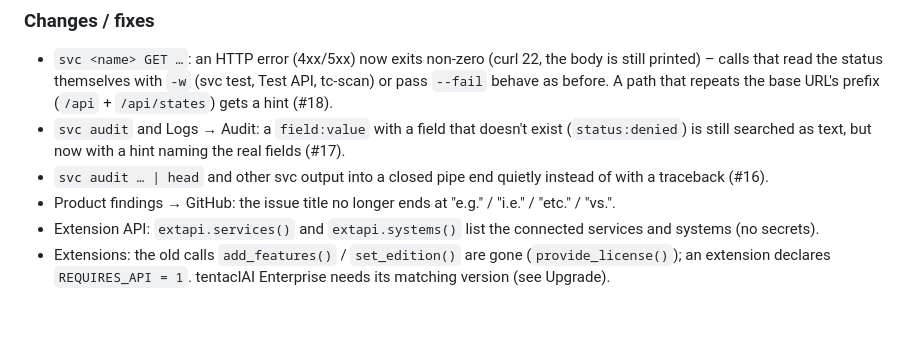
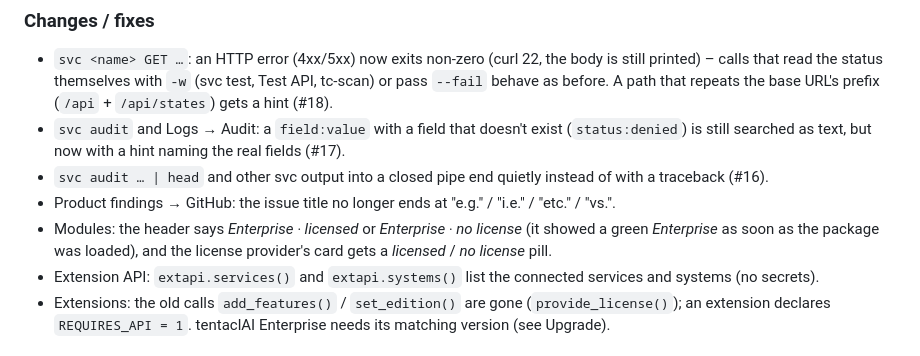
Before and after one commit to bfs2021/tentaclAI, a Markdown page: CHANGELOG.md, the part around the change. Rendered like a GitHub page; blank space fills up the shorter version.

Commit message:
CHANGELOG: Modules license state
Co-Authored-By: Claude Opus 5.5 <noreply@anthropic.com>
Claude-Session: https://claude.ai/code/session_01HJ36qKiD2Qezuws959roLk

```diff
--- a/CHANGELOG.md
+++ b/CHANGELOG.md
@@ -27,6 +27,8 @@ All notable changes, newest first. Every release lists **upgrade steps** from th
   text, but now with a hint naming the real fields (#17).
 - `svc audit … | head` and other svc output into a closed pipe end quietly instead of with a traceback (#16).
 - Product findings → GitHub: the issue title no longer ends at "e.g." / "i.e." / "etc." / "vs.".
+- Modules: the header says *Enterprise · licensed* or *Enterprise · no license* (it showed a green *Enterprise* as
+  soon as the package was loaded), and the license provider's card gets a *licensed* / *no license* pill.
 - Extension API: `extapi.services()` and `extapi.systems()` list the connected services and systems (no secrets).
 - Extensions: the old calls `add_features()` / `set_edition()` are gone (`provide_license()`); an extension declares
   `REQUIRES_API = 1`. tentaclAI Enterprise needs its matching version (see Upgrade).
```
